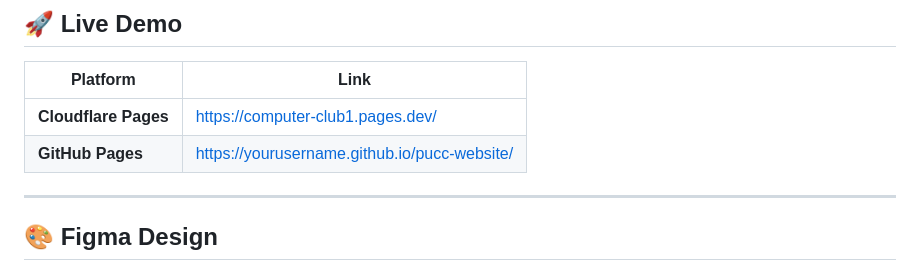
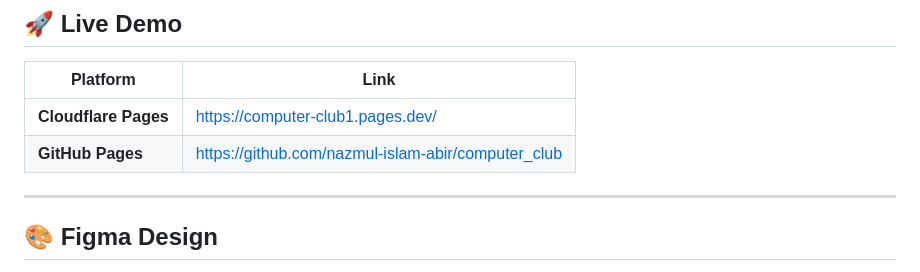
Before and after one commit to nazmul-islam-abir/computer_club, a Markdown page: README.md, the part around the change. GitHub-like rendering.

Commit message:
Github Added

```diff
--- a/README.md
+++ b/README.md
@@ -19,7 +19,7 @@ The website showcases the club's mission, vision, wings, events, achievements, t
 | Platform | Link |
 |----------|------|
 | **Cloudflare Pages** | [https://computer-club1.pages.dev/](https://computer-club1.pages.dev/) |
-| **GitHub Pages** | [https://yourusername.github.io/pucc-website/](https://yourusername.github.io/pucc-website/) |
+| **GitHub Pages** | [https://github.com/nazmul-islam-abir/computer_club](https://yourusername.github.io/pucc-website/) |
 
 ---
 
```
